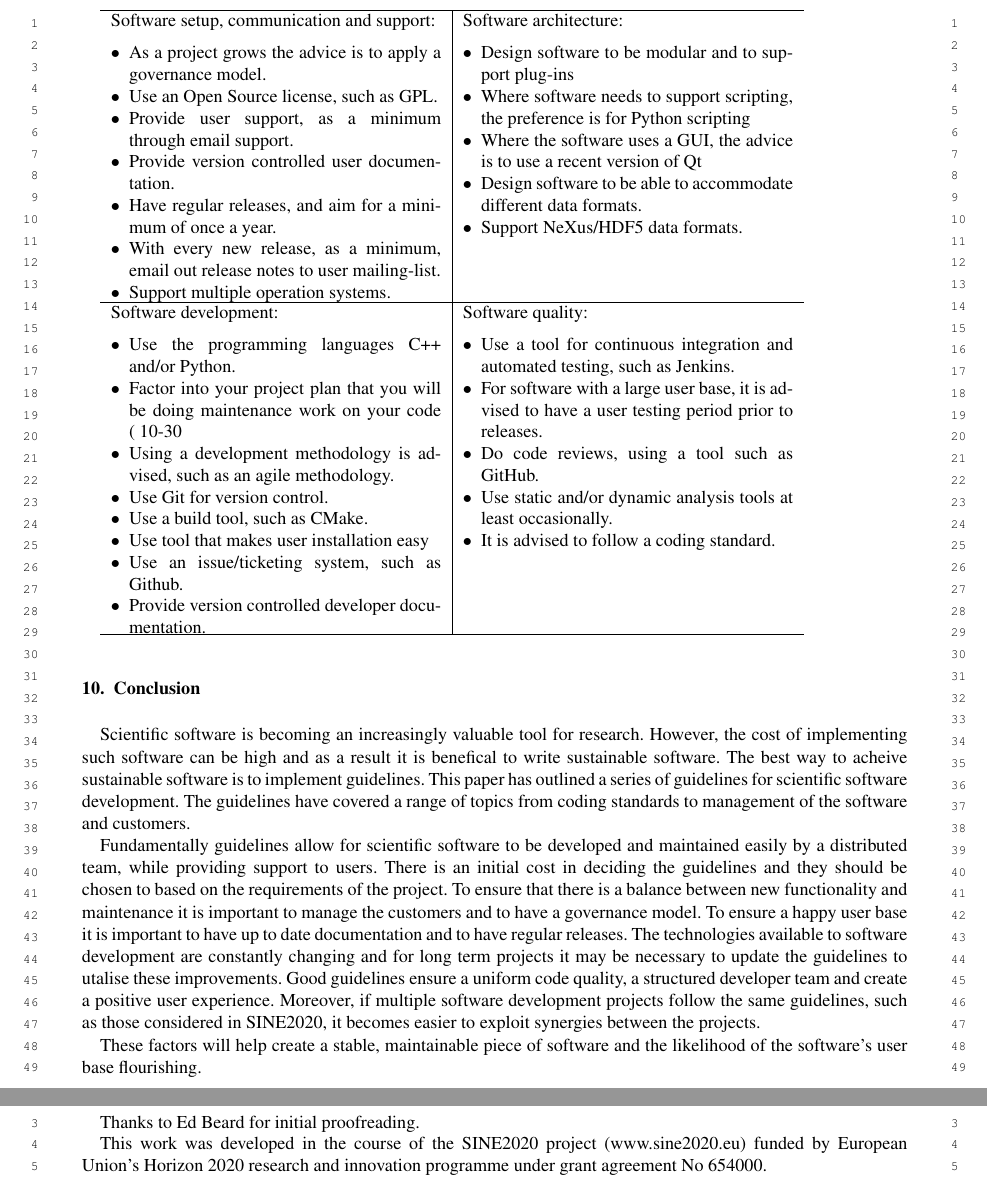
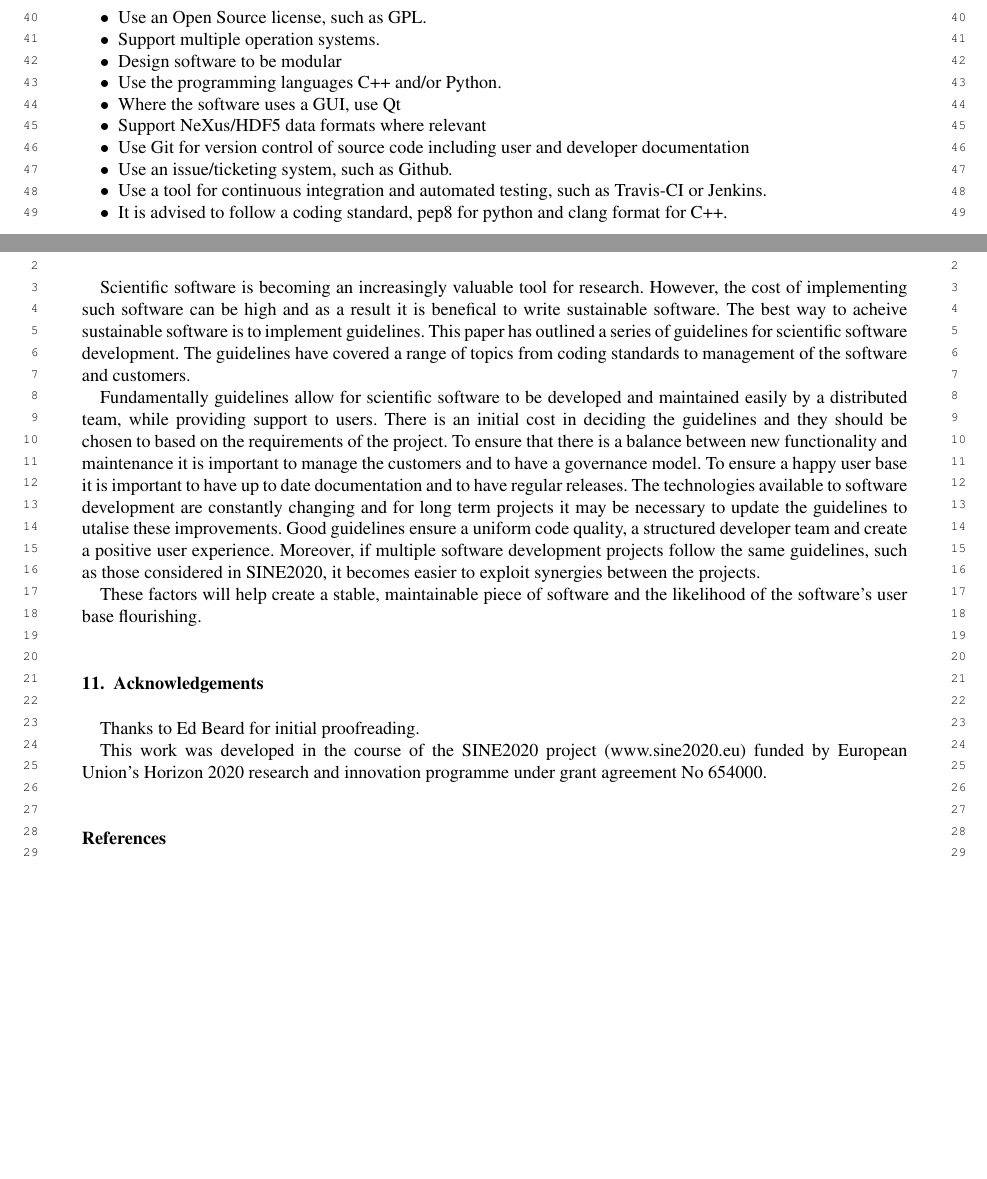
Before and after one commit to DanNixon/sine2020_software_guidelines_paper, a LaTeX document (Towards_Development_Of_Sustainable_Data_Treatment_Software.tex): two parts of pages 13 and 14 of 14 before the commit and two parts of pages 12 and 13 of 14 after it, joined at a grey line, cut at the place of the change, the shorter picture padded with empty space. Compiled offline with pdfLaTeX; a missing font is replaced by an installed copy or a similar font.

Commit message:
With Thomas changed table into a proposed shorter list

```diff
--- a/Towards_Development_Of_Sustainable_Data_Treatment_Software.tex
+++ b/Towards_Development_Of_Sustainable_Data_Treatment_Software.tex
@@ -568,56 +568,27 @@ The primary mechanism by which this was achieved was by collecting information f
 The output of this work is described in section 2 of [RAL Tech report] entitled “Guidelines based on identifying commonality from a software questionnaire”.
 The summary for this work is shown in table below.
 
-\begin{tabular}{l|l}
-\hline
-  \begin{minipage}[t]{0.4\textwidth}
-    Software setup, communication and support:
-    \begin{itemize}
-      \item As a project grows the advice is to apply a governance model.
+
+\begin{itemize}
       \item Use an Open Source license, such as GPL.
-      \item Provide user support, as a minimum through email support.
-      \item Provide version controlled user documentation.
-      \item Have regular releases, and aim for a minimum of once a year.
-      \item With every new release, as a minimum, email out release notes to user mailing-list.
       \item Support multiple operation systems.
-    \end{itemize}
-  \end{minipage} &
-  \begin{minipage}[t]{0.4\textwidth}
-    Software architecture:
-    \begin{itemize}
-      \item Design software to be modular and to support plug-ins
-      \item Where software needs to support scripting, the preference is for Python scripting
-      \item Where the software uses a GUI, the advice is to use a recent version of Qt
-      \item Design software to be able to accommodate different data formats.
-      \item Support NeXus/HDF5 data formats.
-    \end{itemize}
-  \end{minipage}  \\
-  \hline
-  \begin{minipage}[t]{0.4\textwidth}
-    Software development:
-    \begin{itemize}
+
+      \item Design software to be modular
+
       \item Use the programming languages C++ and/or Python.
-      \item Factor into your project plan that you will be doing maintenance work on your code (~10-30%).
-      \item Using a development methodology is advised, such as an agile methodology.
-      \item Use Git for version control.
-      \item Use a build tool, such as CMake.
-      \item Use tool that makes user installation easy
+
+      \item Where the software uses a GUI, use Qt
+
+      \item Support NeXus/HDF5 data formats where relevant
+
+      \item Use Git for version control of source code including user and developer documentation
+
       \item Use an issue/ticketing system, such as Github.
-      \item Provide version controlled developer documentation.
-    \end{itemize}
-  \end{minipage} &
-  \begin{minipage}[t]{0.4\textwidth}
-    Software quality:
-    \begin{itemize}
-      \item Use a tool for continuous integration and automated testing, such as Jenkins.
-      \item For software with a large user base, it is advised to have a user testing period prior to releases.
-      \item Do code reviews, using a tool such as GitHub.
-      \item Use static and/or dynamic analysis tools at least occasionally.
-      \item It is advised to follow a coding standard.
-    \end{itemize}
-  \end{minipage}  \\
- \hline
-\end{tabular}
+
+      \item Use a tool for continuous integration and automated testing, such as Travis-CI or Jenkins.
+
+      \item It is advised to follow a coding standard, pep8 for python and clang format for C++.
+\end{itemize}
 
 \section{Conclusion}
 \label{Conclusion}
```
